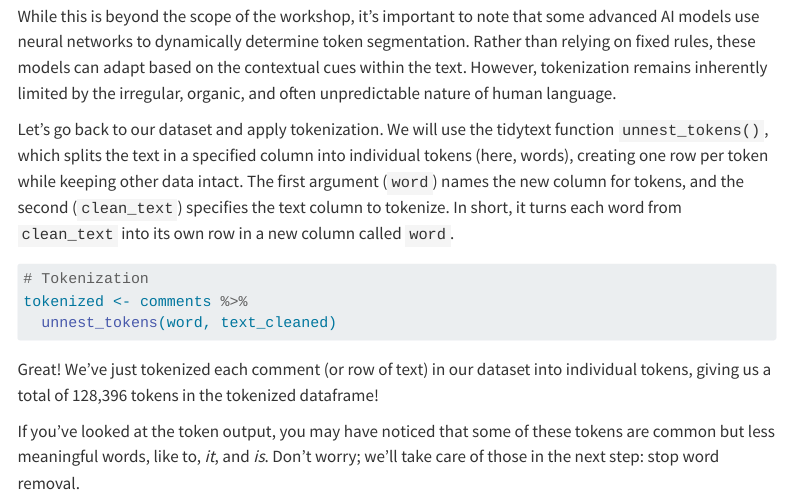
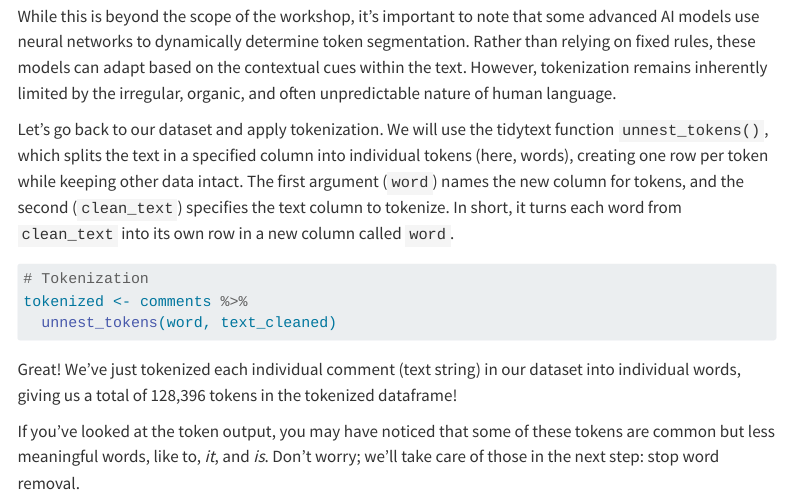
Before and after one commit to UCSB-Library-Research-Data-Services/text-analysis-series, a Quarto document (chapters/1.Preprocessing/03_tokenization.qmd): the page in a window 1100 px wide, from 2120 px down. Rendered offline with R 4.5, knitr and Pandoc in place of Quarto, with nearby package versions; menus at the side of the page are left out.

Commit message:
wordsmiting

````diff
--- a/chapters/1.Preprocessing/03_tokenization.qmd
+++ b/chapters/1.Preprocessing/03_tokenization.qmd
@@ -30,6 +30,6 @@ tokenized <- comments %>%
   unnest_tokens(word, text_cleaned)
 ```
 
-Great! We’ve just tokenized each comment (or row of text) in our dataset into individual tokens, giving us a total of 128,396 tokens in the tokenized dataframe!
+Great! We’ve just tokenized each individual comment (text string) in our dataset into individual words, giving us a total of 128,396 tokens in the tokenized dataframe!
 
 If you’ve looked at the token output, you may have noticed that some of these tokens are common but less meaningful words, like to, *it*, and *is*. Don’t worry; we’ll take care of those in the next step: stop word removal.
````
